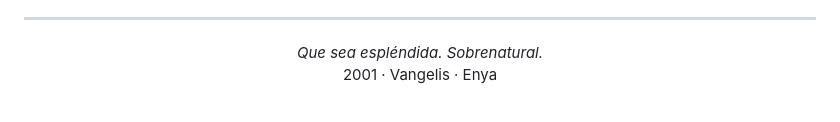
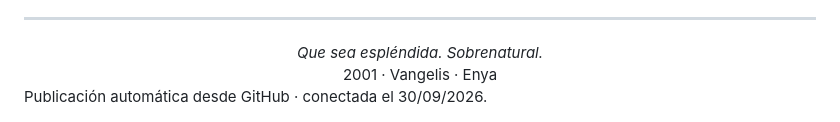
Before and after one commit to dariotello/mirror-el-origen-plataforma, a Markdown page: README.md, the part around the change. Drawn GitHub-style.

```diff
--- a/README.md
+++ b/README.md
@@ -127,3 +127,4 @@ construyas es **tuyo**: ponele el nombre que quieras.
 <i>Que sea espléndida. Sobrenatural.</i><br>
 2001 · Vangelis · Enya
 </div>
+Publicación automática desde GitHub · conectada el 30/09/2026.
```
